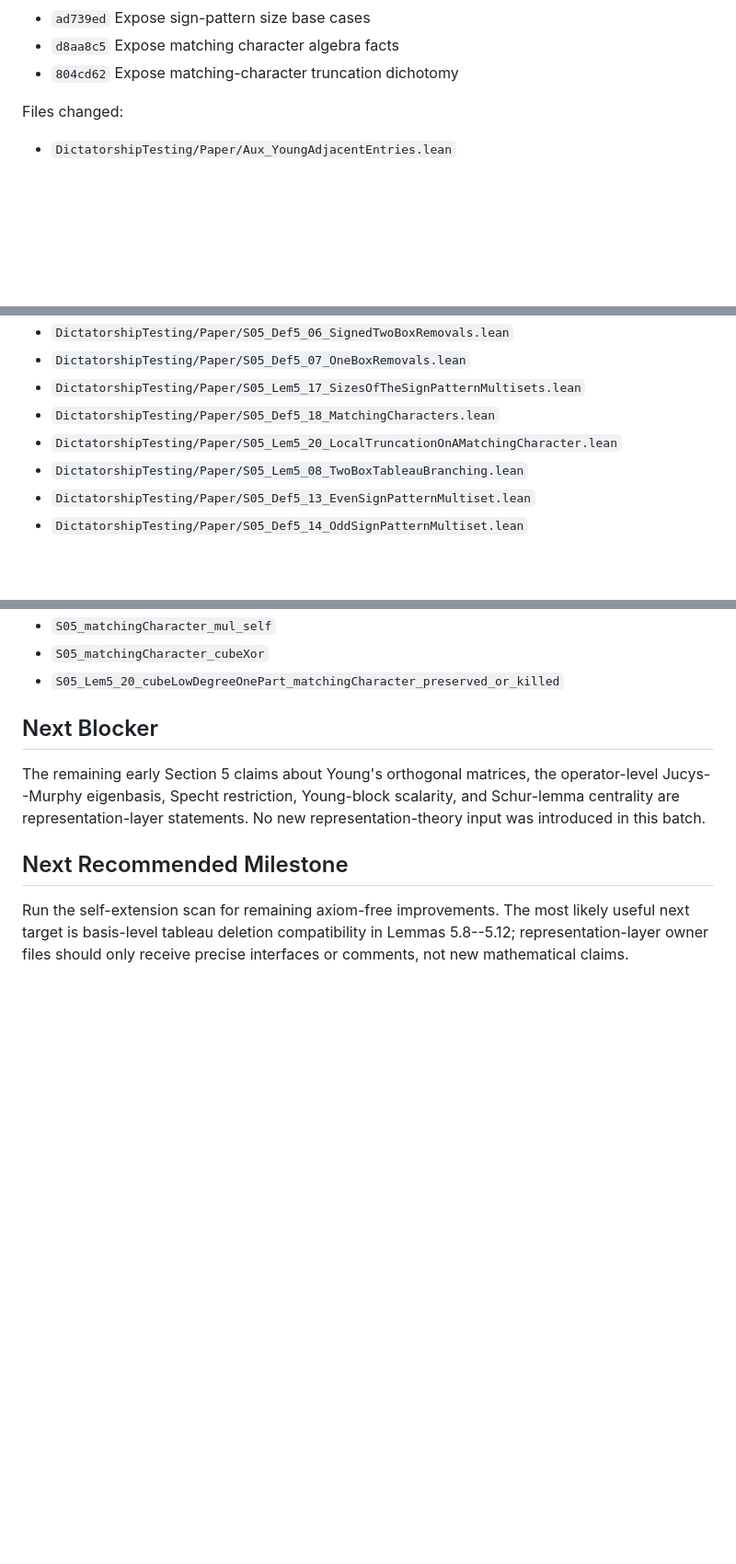
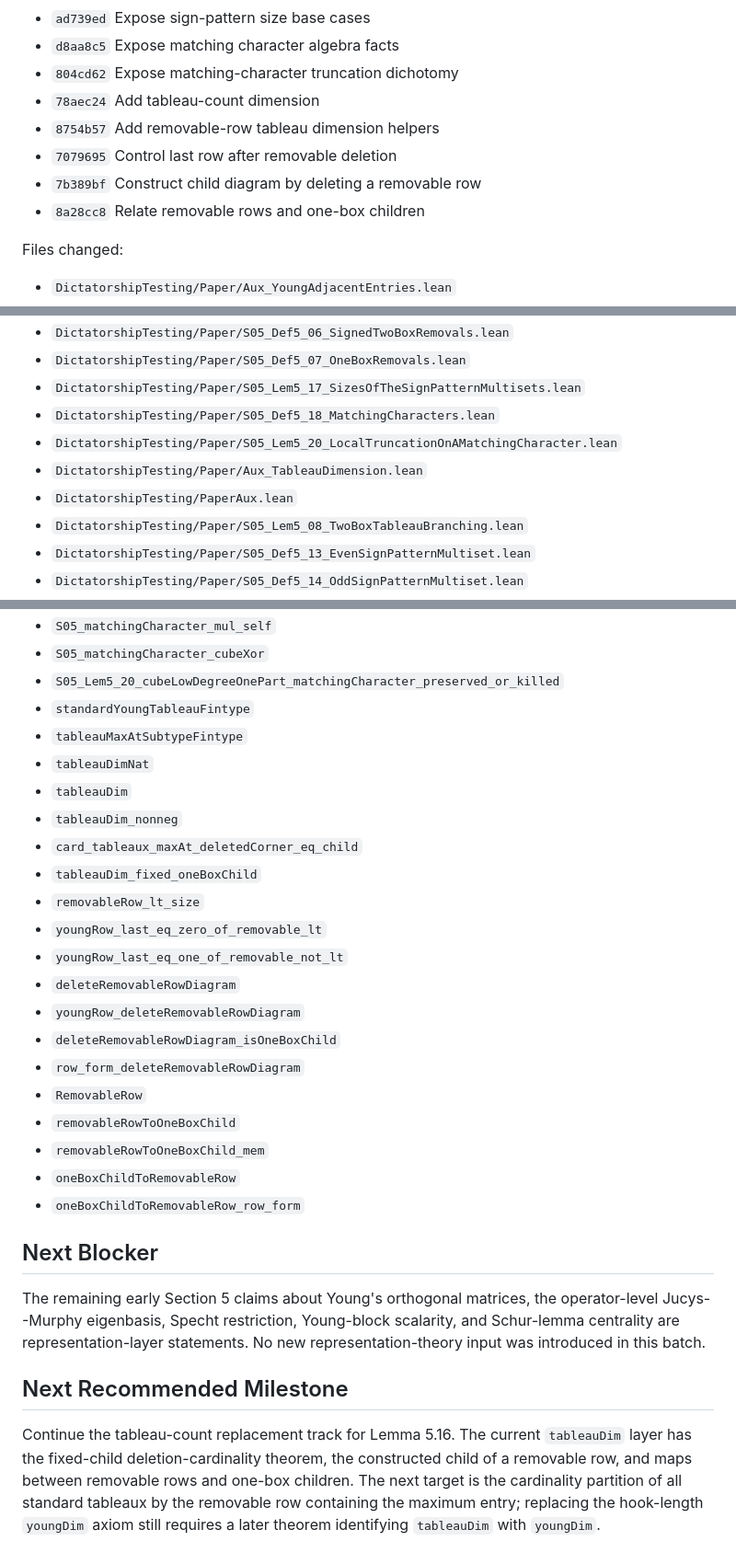
Before and after one commit to chen1088/dict_lean, a Markdown page: DictatorshipTesting/Paper/SECTION5_PROGRESS.md, 3 parts joined by grey strips. Shown at 92% size. Rendered like a GitHub page; blank space fills up the shorter version.

Commit message:
Update Section 5 tableau-dimension progress

```diff
--- a/DictatorshipTesting/Paper/SECTION5_PROGRESS.md
+++ b/DictatorshipTesting/Paper/SECTION5_PROGRESS.md
@@ -28,6 +28,11 @@ Completed commits:
 - `ad739ed` Expose sign-pattern size base cases
 - `d8aa8c5` Expose matching character algebra facts
 - `804cd62` Expose matching-character truncation dichotomy
+- `78aec24` Add tableau-count dimension
+- `8754b57` Add removable-row tableau dimension helpers
+- `7079695` Control last row after removable deletion
+- `7b389bf` Construct child diagram by deleting a removable row
+- `8a28cc8` Relate removable rows and one-box children
 
 Files changed:
 - `DictatorshipTesting/Paper/Aux_YoungAdjacentEntries.lean`
@@ -42,6 +47,8 @@ Files changed:
 - `DictatorshipTesting/Paper/S05_Lem5_17_SizesOfTheSignPatternMultisets.lean`
 - `DictatorshipTesting/Paper/S05_Def5_18_MatchingCharacters.lean`
 - `DictatorshipTesting/Paper/S05_Lem5_20_LocalTruncationOnAMatchingCharacter.lean`
+- `DictatorshipTesting/Paper/Aux_TableauDimension.lean`
+- `DictatorshipTesting/PaperAux.lean`
 - `DictatorshipTesting/Paper/S05_Lem5_08_TwoBoxTableauBranching.lean`
 - `DictatorshipTesting/Paper/S05_Def5_13_EvenSignPatternMultiset.lean`
 - `DictatorshipTesting/Paper/S05_Def5_14_OddSignPatternMultiset.lean`
@@ -222,6 +229,25 @@ Main names added:
 - `S05_matchingCharacter_mul_self`
 - `S05_matchingCharacter_cubeXor`
 - `S05_Lem5_20_cubeLowDegreeOnePart_matchingCharacter_preserved_or_killed`
+- `standardYoungTableauFintype`
+- `tableauMaxAtSubtypeFintype`
+- `tableauDimNat`
+- `tableauDim`
+- `tableauDim_nonneg`
+- `card_tableaux_maxAt_deletedCorner_eq_child`
+- `tableauDim_fixed_oneBoxChild`
+- `removableRow_lt_size`
+- `youngRow_last_eq_zero_of_removable_lt`
+- `youngRow_last_eq_one_of_removable_not_lt`
+- `deleteRemovableRowDiagram`
+- `youngRow_deleteRemovableRowDiagram`
+- `deleteRemovableRowDiagram_isOneBoxChild`
+- `row_form_deleteRemovableRowDiagram`
+- `RemovableRow`
+- `removableRowToOneBoxChild`
+- `removableRowToOneBoxChild_mem`
+- `oneBoxChildToRemovableRow`
+- `oneBoxChildToRemovableRow_row_form`
 
 ## Next Blocker
 
@@ -232,7 +258,10 @@ new representation-theory input was introduced in this batch.
 
 ## Next Recommended Milestone
 
-Run the self-extension scan for remaining axiom-free improvements.  The most
-likely useful next target is basis-level tableau deletion compatibility in
-Lemmas 5.8--5.12; representation-layer owner files should only receive precise
-interfaces or comments, not new mathematical claims.
+Continue the tableau-count replacement track for Lemma 5.16.  The current
+`tableauDim` layer has the fixed-child deletion-cardinality theorem, the
+constructed child of a removable row, and maps between removable rows and
+one-box children.  The next target is the cardinality partition of all standard
+tableaux by the removable row containing the maximum entry; replacing the
+hook-length `youngDim` axiom still requires a later theorem identifying
+`tableauDim` with `youngDim`.
```
